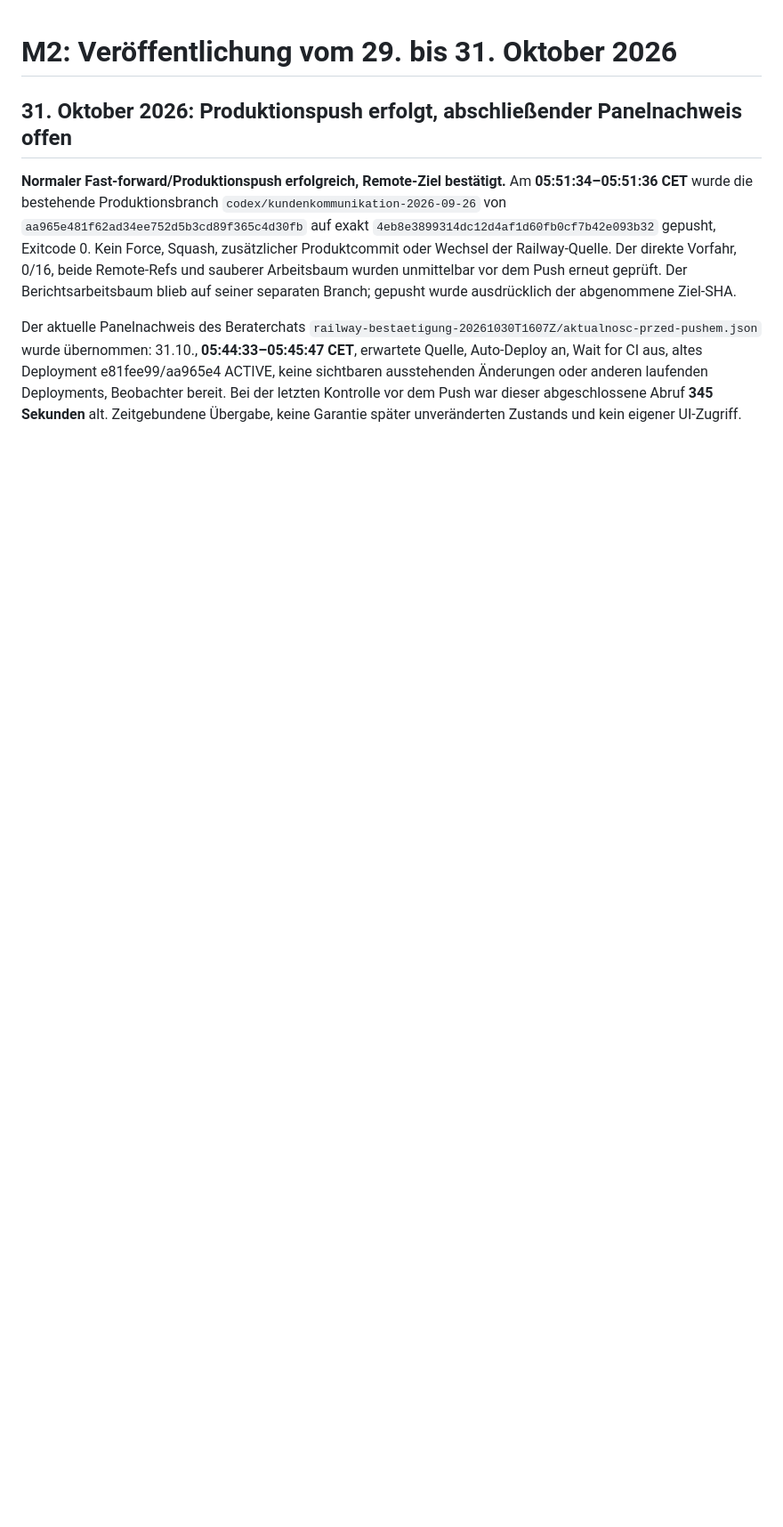
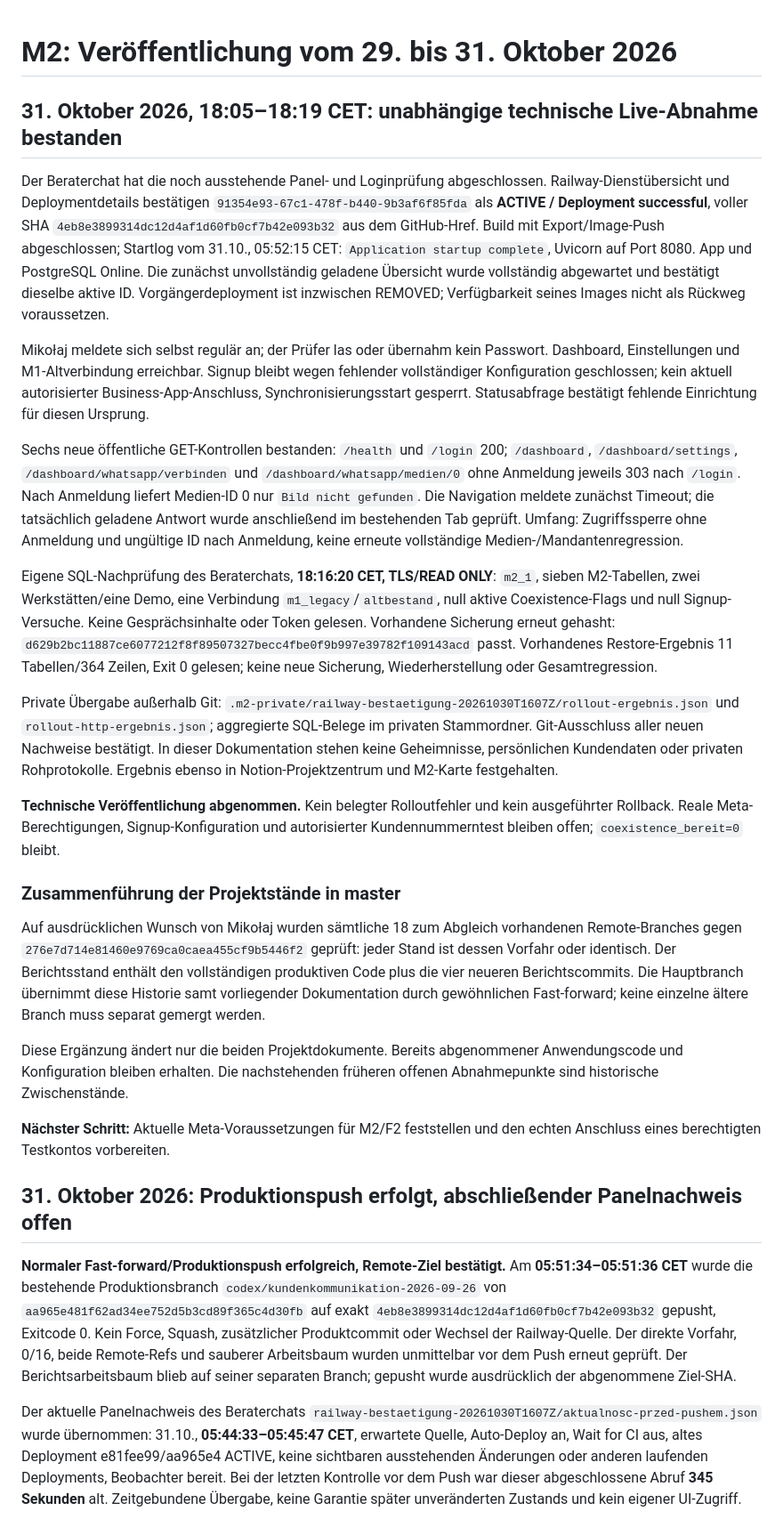
Before and after one commit to WerkstattAI/WerkstattAI, a Markdown page: docs/m2-veroeffentlichung-2026-10-29.md, the part around the change. Shown at 89% size. Rendered like a GitHub page; blank space fills up the shorter version.

Commit message:
M2-Live-Abnahme und Zusammenführung der Hauptbranch dokumentieren

```diff
--- a/docs/m2-veroeffentlichung-2026-10-29.md
+++ b/docs/m2-veroeffentlichung-2026-10-29.md
@@ -1,4 +1,66 @@
 # M2: Veröffentlichung vom 29. bis 31. Oktober 2026
+
+## 31. Oktober 2026, 18:05–18:19 CET: unabhängige technische Live-Abnahme bestanden
+
+Der Beraterchat hat die noch ausstehende Panel- und Loginprüfung abgeschlossen.
+Railway-Dienstübersicht und Deploymentdetails bestätigen
+`91354e93-67c1-478f-b440-9b3af6f85fda` als **ACTIVE / Deployment successful**,
+voller SHA `4eb8e3899314dc12d4af1d60fb0cf7b42e093b32` aus dem GitHub-Href.
+Build mit Export/Image-Push abgeschlossen; Startlog vom 31.10., 05:52:15 CET:
+`Application startup complete`, Uvicorn auf Port 8080. App und PostgreSQL Online.
+Die zunächst unvollständig geladene Übersicht wurde vollständig abgewartet und
+bestätigt dieselbe aktive ID. Vorgängerdeployment ist inzwischen REMOVED;
+Verfügbarkeit seines Images nicht als Rückweg voraussetzen.
+
+Mikołaj meldete sich selbst regulär an; der Prüfer las oder übernahm kein Passwort.
+Dashboard, Einstellungen und M1-Altverbindung erreichbar. Signup bleibt wegen
+fehlender vollständiger Konfiguration geschlossen; kein aktuell autorisierter
+Business-App-Anschluss, Synchronisierungsstart gesperrt. Statusabfrage bestätigt
+fehlende Einrichtung für diesen Ursprung.
+
+Sechs neue öffentliche GET-Kontrollen bestanden: `/health` und `/login` 200;
+`/dashboard`, `/dashboard/settings`, `/dashboard/whatsapp/verbinden` und
+`/dashboard/whatsapp/medien/0` ohne Anmeldung jeweils 303 nach `/login`.
+Nach Anmeldung liefert Medien-ID 0 nur `Bild nicht gefunden`. Die Navigation
+meldete zunächst Timeout; die tatsächlich geladene Antwort wurde anschließend
+im bestehenden Tab geprüft. Umfang: Zugriffssperre ohne Anmeldung und ungültige
+ID nach Anmeldung, keine erneute vollständige Medien-/Mandantenregression.
+
+Eigene SQL-Nachprüfung des Beraterchats, **18:16:20 CET, TLS/READ ONLY**:
+`m2_1`, sieben M2-Tabellen, zwei Werkstätten/eine Demo, eine Verbindung
+`m1_legacy`/`altbestand`, null aktive Coexistence-Flags und null Signup-Versuche.
+Keine Gesprächsinhalte oder Token gelesen. Vorhandene Sicherung erneut gehasht:
+`d629b2bc11887ce6077212f8f89507327becc4fbe0f9b997e39782f109143acd` passt.
+Vorhandenes Restore-Ergebnis 11 Tabellen/364 Zeilen, Exit 0 gelesen;
+keine neue Sicherung, Wiederherstellung oder Gesamtregression.
+
+Private Übergabe außerhalb Git:
+`.m2-private/railway-bestaetigung-20261030T1607Z/rollout-ergebnis.json`
+und `rollout-http-ergebnis.json`; aggregierte SQL-Belege im privaten Stammordner.
+Git-Ausschluss aller neuen Nachweise bestätigt. In dieser Dokumentation stehen
+keine Geheimnisse, persönlichen Kundendaten oder privaten Rohprotokolle.
+Ergebnis ebenso in Notion-Projektzentrum und M2-Karte festgehalten.
+
+**Technische Veröffentlichung abgenommen.** Kein belegter Rolloutfehler und
+kein ausgeführter Rollback. Reale Meta-Berechtigungen, Signup-Konfiguration und
+autorisierter Kundennummerntest bleiben offen; `coexistence_bereit=0` bleibt.
+
+### Zusammenführung der Projektstände in master
+
+Auf ausdrücklichen Wunsch von Mikołaj wurden sämtliche 18 zum Abgleich
+vorhandenen Remote-Branches gegen
+`276e7d714e81460e9769ca0caea455cf9b5446f2` geprüft: jeder Stand ist dessen
+Vorfahr oder identisch. Der Berichtsstand enthält den vollständigen produktiven
+Code plus die vier neueren Berichtscommits. Die Hauptbranch übernimmt diese
+Historie samt vorliegender Dokumentation durch gewöhnlichen Fast-forward;
+keine einzelne ältere Branch muss separat gemergt werden.
+
+Diese Ergänzung ändert nur die beiden Projektdokumente. Bereits abgenommener
+Anwendungscode und Konfiguration bleiben erhalten. Die nachstehenden früheren
+offenen Abnahmepunkte sind historische Zwischenstände.
+
+**Nächster Schritt:** Aktuelle Meta-Voraussetzungen für M2/F2 feststellen und
+den echten Anschluss eines berechtigten Testkontos vorbereiten.
 
 ## 31. Oktober 2026: Produktionspush erfolgt, abschließender Panelnachweis offen
 
```
